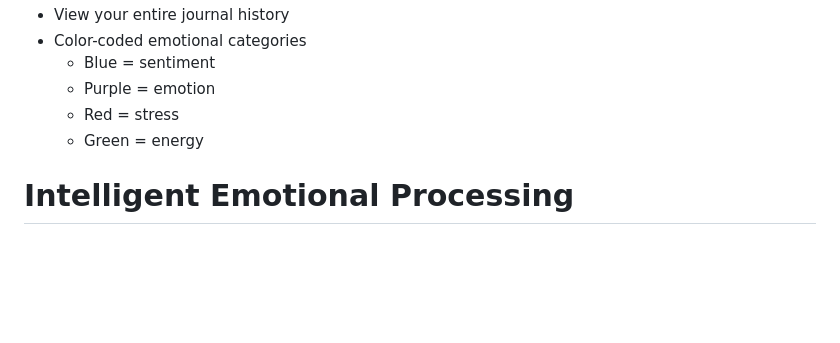
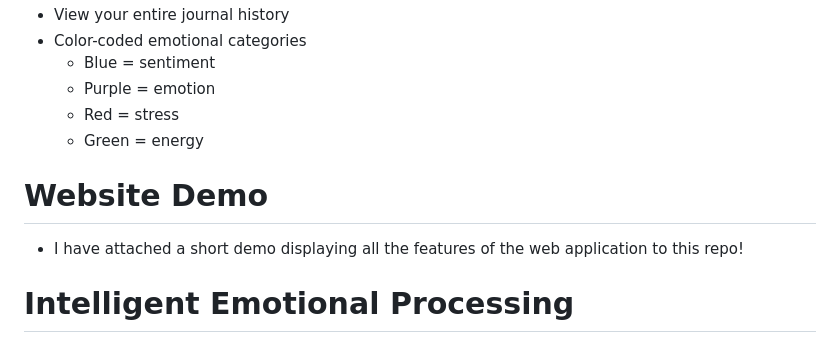
Before and after one commit to alishapol/AISentimentJournal, a Markdown page: README.md, the part around the change. Drawn GitHub-style; blank space fills up the shorter version.

```diff
--- a/README.md
+++ b/README.md
@@ -89,6 +89,9 @@ Every saved entry uses a polished, human-friendly timestamp format like "Decembe
      - Red = stress
      - Green = energy
 
+# Website Demo
+- I have attached a short demo displaying all the features of the web application to this repo!
+
 # Intelligent Emotional Processing
 * Semantic Refinement
 - SBERT embeddings compare your text with thousands of positive and negative examples.
```
